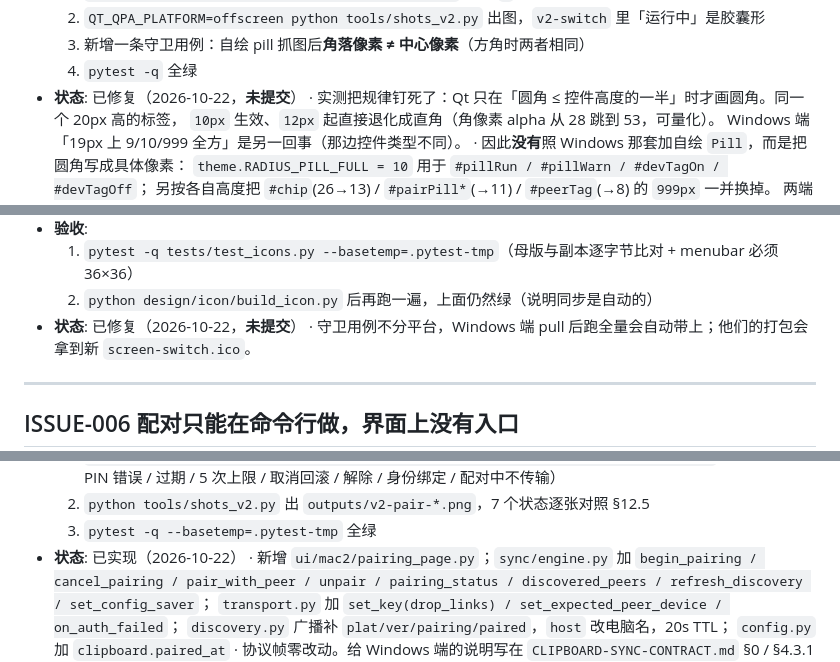
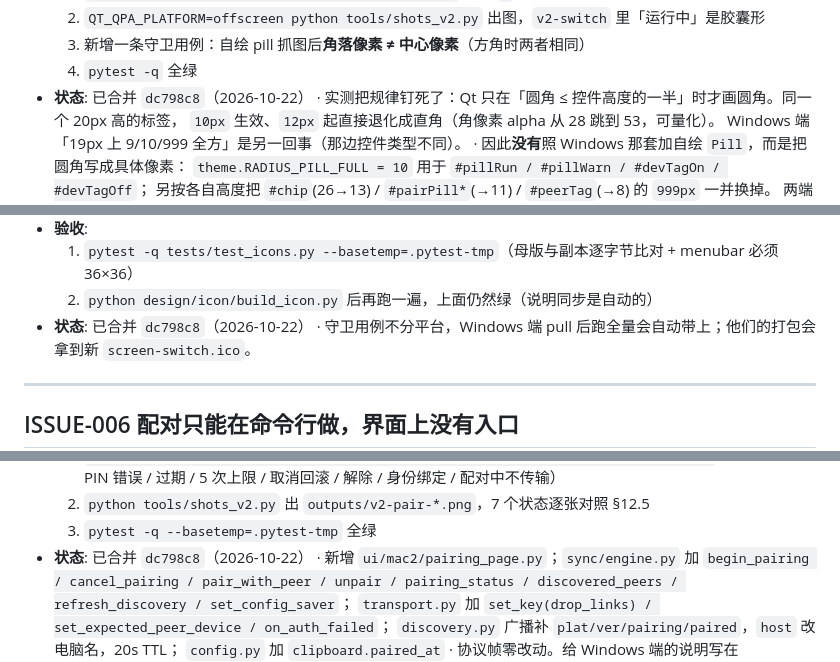
Before and after one commit to zq1996/dualswitch, a Markdown page: docs/ISSUES.md, 3 parts joined by grey strips. Rendered like a GitHub page.

Commit message:
docs: 台账回填 dc798c8（ISSUE-004/005 关闭，ISSUE-006 已合并，ISSUE-007 待 Windows 端）

```diff
--- a/docs/ISSUES.md
+++ b/docs/ISSUES.md
@@ -76,7 +76,7 @@
   2. `QT_QPA_PLATFORM=offscreen python tools/shots_v2.py` 出图，`v2-switch` 里「运行中」是胶囊形
   3. 新增一条守卫用例：自绘 pill 抓图后**角落像素 ≠ 中心像素**（方角时两者相同）
   4. `pytest -q` 全绿
-- **状态**: 已修复（2026-10-22，**未提交**）
+- **状态**: 已合并 `dc798c8`（2026-10-22）
   · 实测把规律钉死了：Qt 只在「圆角 ≤ 控件高度的一半」时才画圆角。同一个 20px 高的标签，
     `10px` 生效、`12px` 起直接退化成直角（角像素 alpha 从 28 跳到 53，可量化）。
     Windows 端「19px 上 9/10/999 全方」是另一回事（那边控件类型不同）。
@@ -134,7 +134,7 @@
 - **验收**:
   1. `pytest -q tests/test_icons.py --basetemp=.pytest-tmp`（母版与副本逐字节比对 + menubar 必须 36×36）
   2. `python design/icon/build_icon.py` 后再跑一遍，上面仍然绿（说明同步是自动的）
-- **状态**: 已修复（2026-10-22，**未提交**）
+- **状态**: 已合并 `dc798c8`（2026-10-22）
   · 守卫用例不分平台，Windows 端 pull 后跑全量会自动带上；他们的打包会拿到新 `screen-switch.ico`。
 
 ---
@@ -155,7 +155,7 @@
      （状态机 / PIN 错误 / 过期 / 5 次上限 / 取消回滚 / 解除 / 身份绑定 / 配对中不传输）
   2. `python tools/shots_v2.py` 出 `outputs/v2-pair-*.png`，7 个状态逐张对照 §12.5
   3. `pytest -q --basetemp=.pytest-tmp` 全绿
-- **状态**: 已实现（2026-10-22）
+- **状态**: 已合并 `dc798c8`（2026-10-22）
   · 新增 `ui/mac2/pairing_page.py`；`sync/engine.py` 加 `begin_pairing / cancel_pairing / pair_with_peer /
     unpair / pairing_status / discovered_peers / refresh_discovery / set_config_saver`；
     `transport.py` 加 `set_key(drop_links) / set_expected_peer_device / on_auth_failed`；
```
